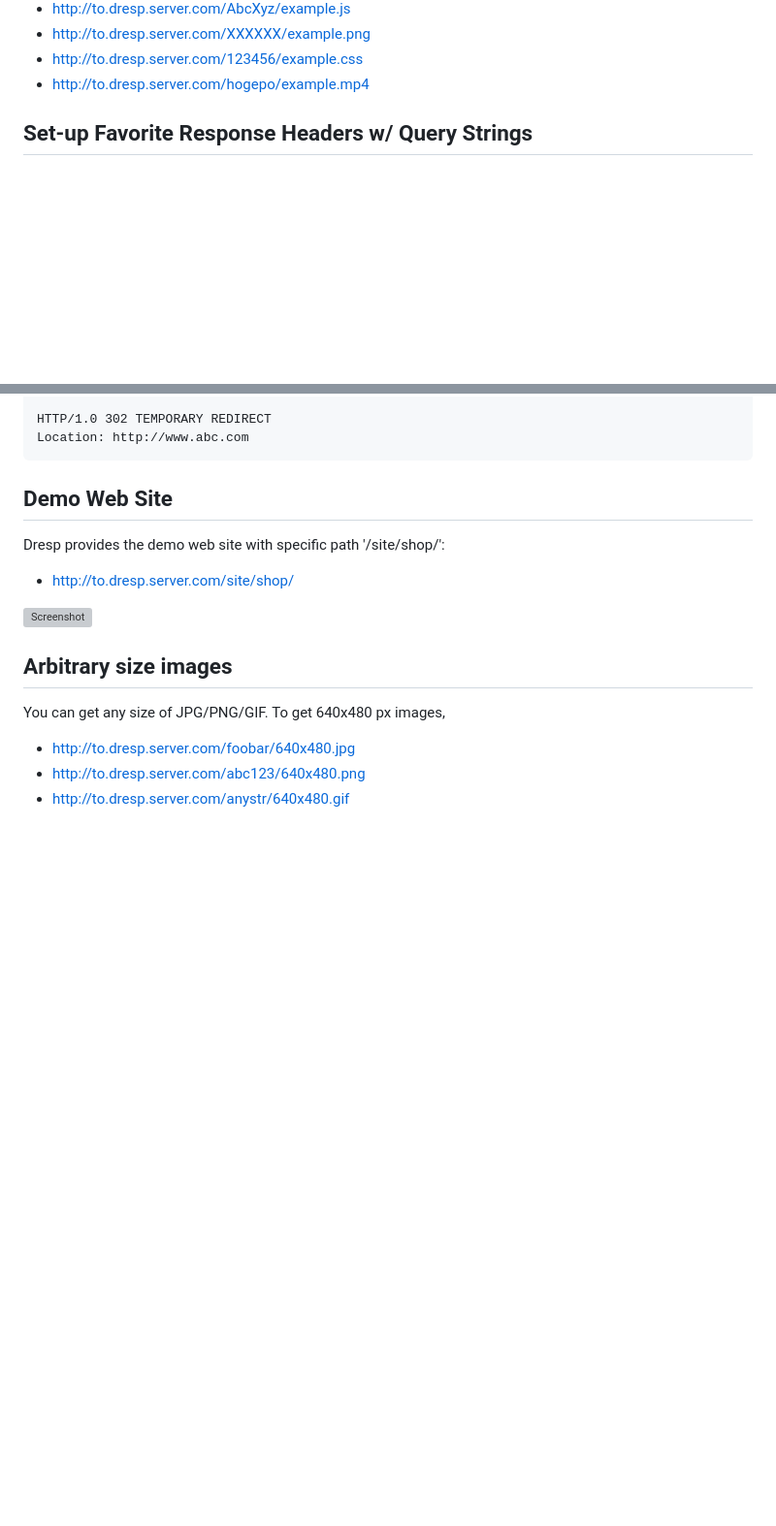
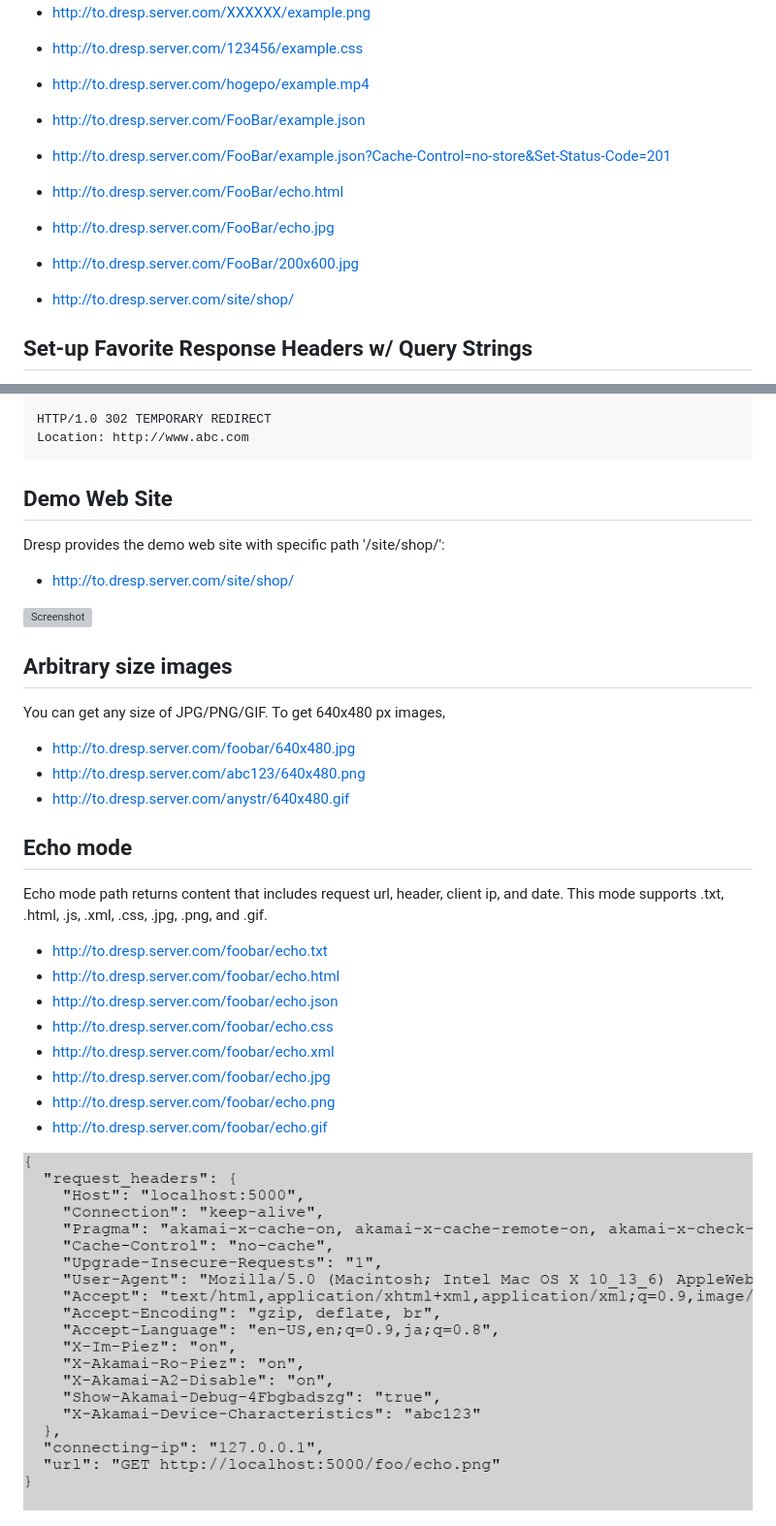
Before and after one commit to ktmrmshk/Dresp, a Markdown page: README.md, 2 parts joined by grey strips. Shown: that part at 97% size. GitHub-like rendering; pictures changed too: docs/150.png (added); blank space fills up the shorter version; grey boxes are pictures that could not be loaded.

Commit message:
updated document

```diff
--- a/README.md
+++ b/README.md
@@ -84,6 +84,15 @@ Here are examples of the path to each content:
 * http://to.dresp.server.com/XXXXXX/example.png
 * http://to.dresp.server.com/123456/example.css
 * http://to.dresp.server.com/hogepo/example.mp4
+* http://to.dresp.server.com/FooBar/example.json
+
+
+* http://to.dresp.server.com/FooBar/example.json?Cache-Control=no-store&Set-Status-Code=201
+* http://to.dresp.server.com/FooBar/echo.html
+* http://to.dresp.server.com/FooBar/echo.jpg
+* http://to.dresp.server.com/FooBar/200x600.jpg
+
+* http://to.dresp.server.com/site/shop/
 
 ## Set-up Favorite Response Headers w/ Query Strings
 
@@ -225,6 +234,28 @@ You can get any size of JPG/PNG/GIF. To get 640x480 px images,
 * http://to.dresp.server.com/abc123/640x480.png
 * http://to.dresp.server.com/anystr/640x480.gif
 
+
+
+## Echo mode
+
+Echo mode path returns content that includes request url, header, client ip, and date.
+This mode supports .txt, .html, .js, .xml, .css, .jpg, .png, and .gif.
+
+
+
+* http://to.dresp.server.com/foobar/echo.txt
+* http://to.dresp.server.com/foobar/echo.html
+* http://to.dresp.server.com/foobar/echo.json
+* http://to.dresp.server.com/foobar/echo.css
+* http://to.dresp.server.com/foobar/echo.xml
+* http://to.dresp.server.com/foobar/echo.jpg
+* http://to.dresp.server.com/foobar/echo.png
+* http://to.dresp.server.com/foobar/echo.gif
+
+![Screenshot](docs/150.png)
+
+
+
 ![Screenshot](docs/640x480.png)
 
 # Directory
```
Also changed, not shown: 1 other file.
